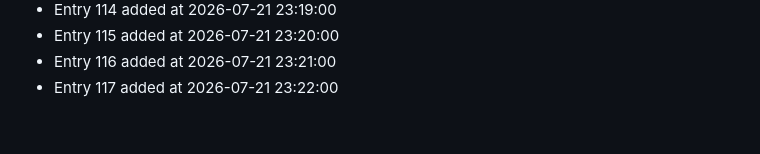
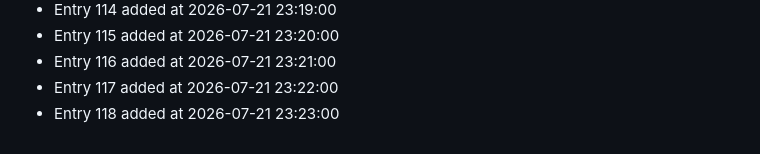
Before and after one commit to bash30ribs/cipher, a Markdown page: CONTRIBUTION_LOG.md, the part around the change. Drawn GitHub-style.

Commit message:
docs: update contribution log (entry 118)

```diff
--- a/CONTRIBUTION_LOG.md
+++ b/CONTRIBUTION_LOG.md
@@ -115,3 +115,4 @@
 - Entry 115 added at 2026-07-21 23:20:00
 - Entry 116 added at 2026-07-21 23:21:00
 - Entry 117 added at 2026-07-21 23:22:00
+- Entry 118 added at 2026-07-21 23:23:00
```
